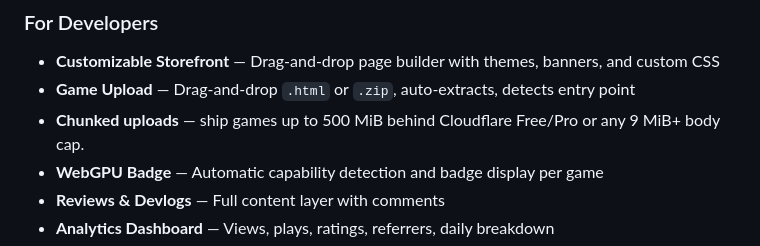
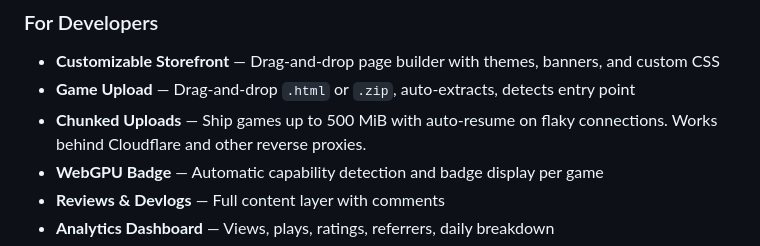
Before and after one commit to yusufkaraaslan/play-more, a Markdown page: README.md, the part around the change. GitHub-like rendering.

Commit message:
docs: README — punchier Chunked Uploads bullet matching sibling style
Title Case + drop trailing period to match the rest of the For Developers
list. Lead with capability (500 MiB + auto-resume) instead of the
jargony "9 MiB body cap" framing.

Co-Authored-By: Claude Opus 4.7 (1M context) <noreply@anthropic.com>

```diff
--- a/README.md
+++ b/README.md
@@ -61,7 +61,7 @@ No walled gardens. No algorithm feeds. No 30% cut. Just your games, your communi
 
 - **Customizable Storefront** — Drag-and-drop page builder with themes, banners, and custom CSS
 - **Game Upload** — Drag-and-drop `.html` or `.zip`, auto-extracts, detects entry point
-- **Chunked uploads** — ship games up to 500 MiB behind Cloudflare Free/Pro or any 9 MiB+ body cap.
+- **Chunked Uploads** — Ship games up to 500 MiB with auto-resume on flaky connections. Works behind Cloudflare and other reverse proxies.
 - **WebGPU Badge** — Automatic capability detection and badge display per game
 - **Reviews & Devlogs** — Full content layer with comments
 - **Analytics Dashboard** — Views, plays, ratings, referrers, daily breakdown
```
